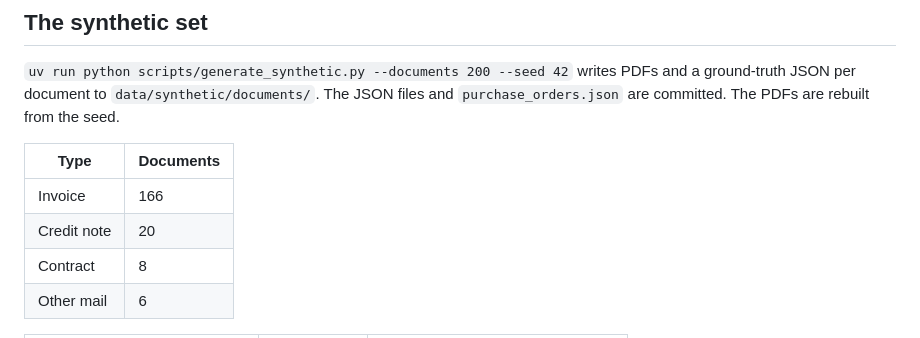
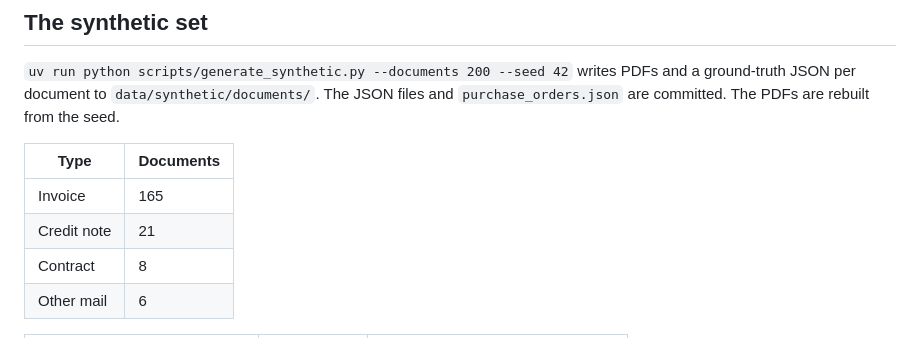
Before and after one commit to freddy24-7/IntakeFlow, a Markdown page: README.md, the part around the change. Drawn GitHub-style.

Commit message:
README: correct document counts to match the manifest
Co-Authored-By: Claude Opus 5.5 <noreply@anthropic.com>

```diff
--- a/README.md
+++ b/README.md
@@ -32,8 +32,8 @@ What exists today:
 
 | Type | Documents |
 | --- | --- |
-| Invoice | 166 |
-| Credit note | 20 |
+| Invoice | 165 |
+| Credit note | 21 |
 | Contract | 8 |
 | Other mail | 6 |
 
```
